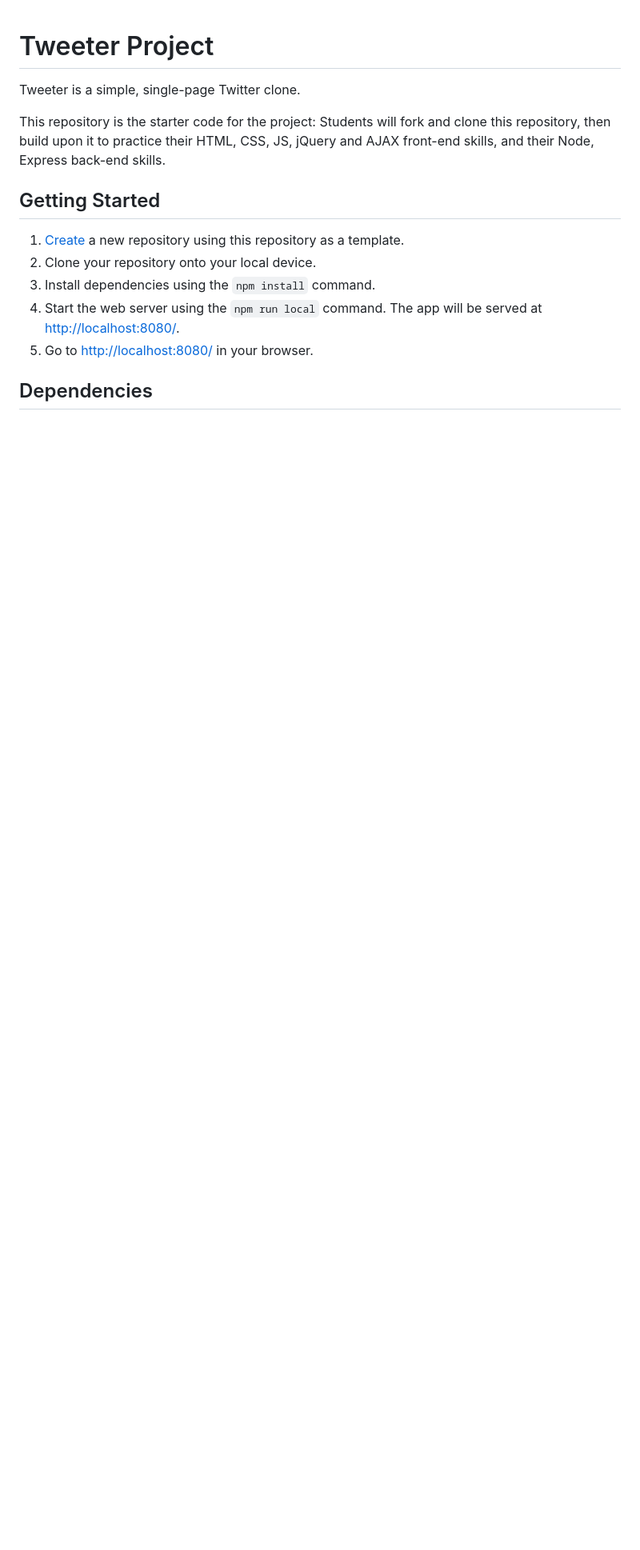
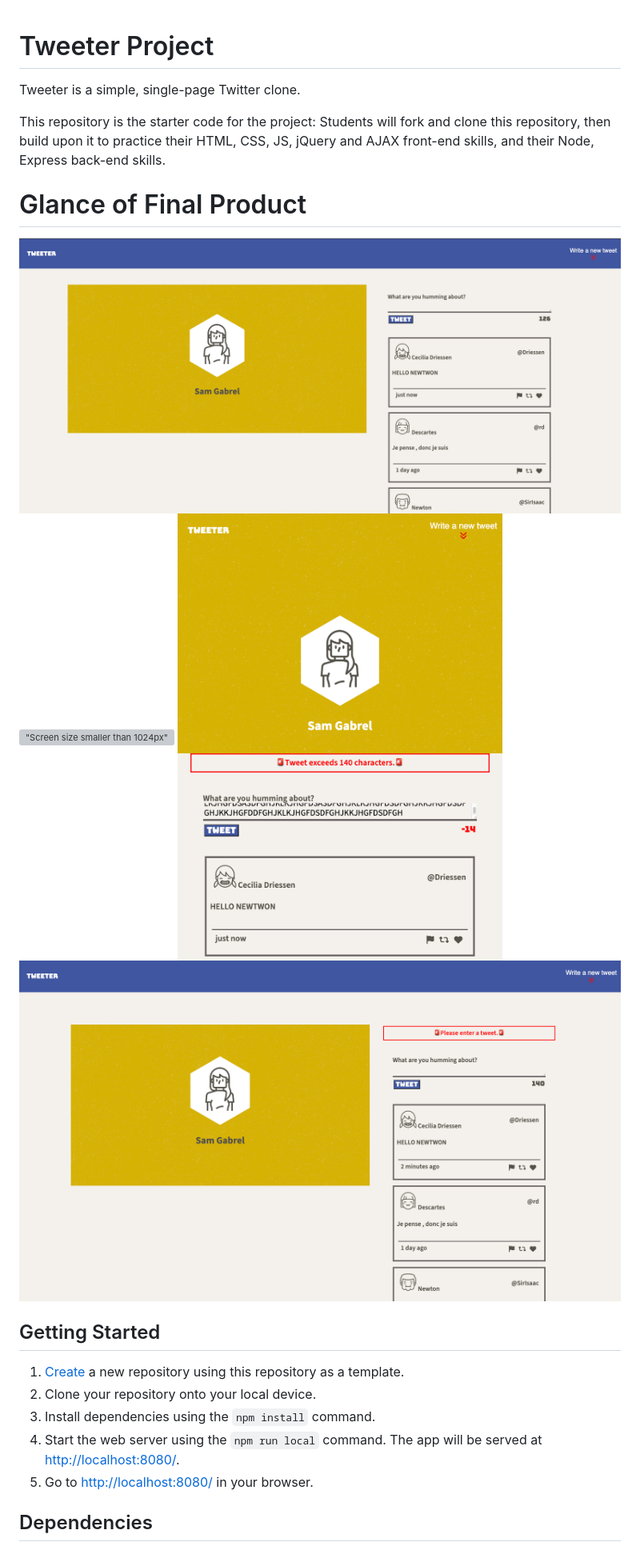
Before and after one commit to mosszion/Teweeter, a Markdown page: README.md, the part around the change. Shown: that part at 80% size. Rendered like a GitHub page; pictures changed too: public/images/DesktopSize.png (added), public/images/warningEmpty.png (added), public/images/warningLongText.png (added); blank space fills up the shorter version; grey boxes are pictures that could not be loaded.

Commit message:
add images of final product into ReadMe

```diff
--- a/README.md
+++ b/README.md
@@ -3,6 +3,13 @@
 Tweeter is a simple, single-page Twitter clone.
 
 This repository is the starter code for the project: Students will fork and clone this repository, then build upon it to practice their HTML, CSS, JS, jQuery and AJAX front-end skills, and their Node, Express back-end skills.
+
+# Glance of Final Product
+!["Desktop size screen "](/public/images/DesktopSize.png)
+!["Screen size smaller than 1024px"](/public/images/SmallScreen.png)
+!["When input text is long, text counter changes to red and trying to submit creates a warning message"](/public/images/warningLongText.png)
+!["When empty input text, trying to submit creates a warning message"](/public/images/warningEmpty.png)
+
 
 ## Getting Started
 
```
Also changed, not shown: public/images/SmallScreen .png (added).
